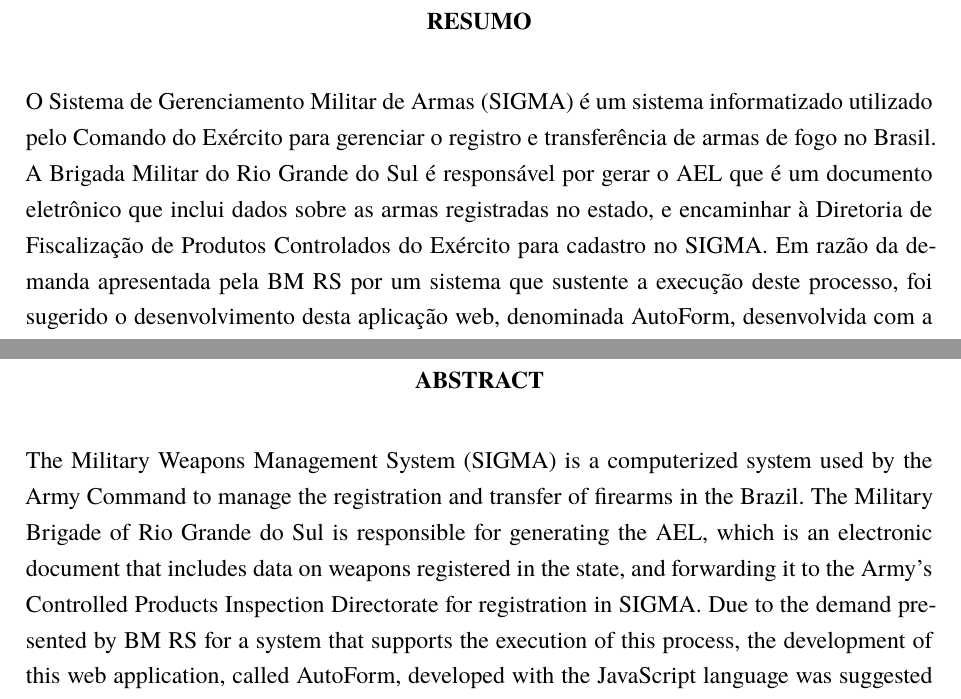
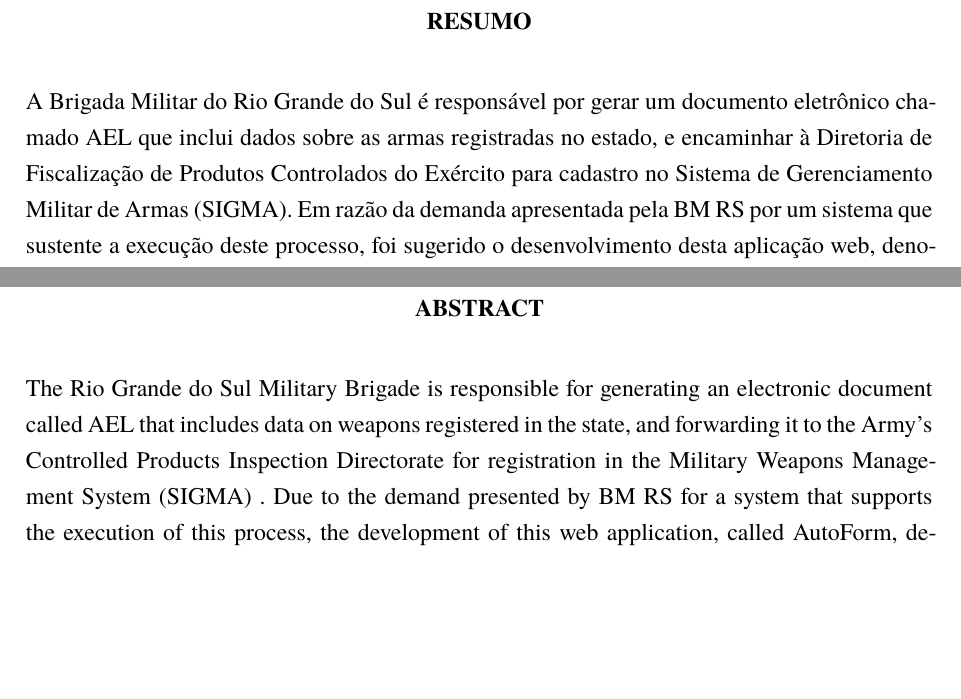
Before and after one commit to erikbarcella/latex-Autoform, a LaTeX thesis (abntex2-modelo-ifrs-osorio-ads-tcc.tex, which reads elementos-pre-textuais/abstract.tex, elementos-pre-textuais/resumo.tex): two parts of pages 6 and 7 of 34, joined at a grey line, cut so that both start at the same text, the shorter picture padded with empty space. Compiled offline with pdfLaTeX.

Commit message:
update
update

```diff
--- a/elementos-pre-textuais/abstract.tex
+++ b/elementos-pre-textuais/abstract.tex
@@ -1,8 +1,6 @@
 \begin{resumo}[Abstract]
  \begin{otherlanguage*}{english}
-  The Military Weapons Management System (SIGMA) is a computerized system used
-  by the Army Command to manage the registration and transfer of firearms in the
-  Brazil. The Military Brigade of Rio Grande do Sul is responsible for generating the AEL, which is an electronic document that includes data on weapons registered in the state, and forwarding it to the Army's Controlled Products Inspection Directorate for registration in SIGMA. Due to the demand presented
+  The Rio Grande do Sul Military Brigade is responsible for generating an electronic document called AEL that includes data on weapons registered in the state, and forwarding it to the Army's Controlled Products Inspection Directorate for registration in the Military Weapons Management System (SIGMA) . Due to the demand presented
 by BM RS for a system that supports the execution of this process, the development of this web application, called AutoForm, developed with the JavaScript language was suggested
 in conjunction with the React and NodeJS frameworks. Using strategies and methodologies
 that will be addressed during this research, to facilitate the completion of information by the
--- a/elementos-pre-textuais/resumo.tex
+++ b/elementos-pre-textuais/resumo.tex
@@ -1,9 +1,10 @@
 \setlength{\absparsep}{18pt} % ajusta o espaçamento dos parágrafos do resumo
 \begin{resumo}
 	% Em razão da demanda da Brigada Militar do Rio Grande do Sul por um sistema que
-	O Sistema de Gerenciamento Militar de Armas (SIGMA) é um sistema informatizado utilizado
-	pelo Comando do Exército para gerenciar o registro e transferência de armas de fogo no
-	Brasil. A Brigada Militar do Rio Grande do Sul é responsável por gerar o AEL que é um documento eletrônico que inclui dados sobre as armas registradas no estado, e encaminhar à Diretoria de Fiscalização de Produtos Controlados do Exército para cadastro no SIGMA. Em razão da demanda apresentada
+	% O Sistema de Gerenciamento Militar de Armas (SIGMA) é um sistema informatizado utilizado
+	% pelo Comando do Exército para gerenciar o registro e transferência de armas de fogo no
+	% Brasil.
+	A Brigada Militar do Rio Grande do Sul é responsável por gerar um documento eletrônico chamado AEL que inclui dados sobre as armas registradas no estado, e encaminhar à Diretoria de Fiscalização de Produtos Controlados do Exército para cadastro no Sistema de Gerenciamento Militar de Armas (SIGMA). Em razão da demanda apresentada
 	pela BM RS por um sistema que sustente a execução deste processo, foi sugerido o desenvolvimento desta aplicação web, denominada AutoForm, desenvolvida com a linguagem JavaScript
 	em conjunto com os frameworks React e NodeJS.Utilizando-se de estratégias e metodologias
 	que serão abordados durante esta pesquisa, para facilitar o preenchimento das informações pelo
```
Lines whose indentation alone changed are shown as unchanged.
